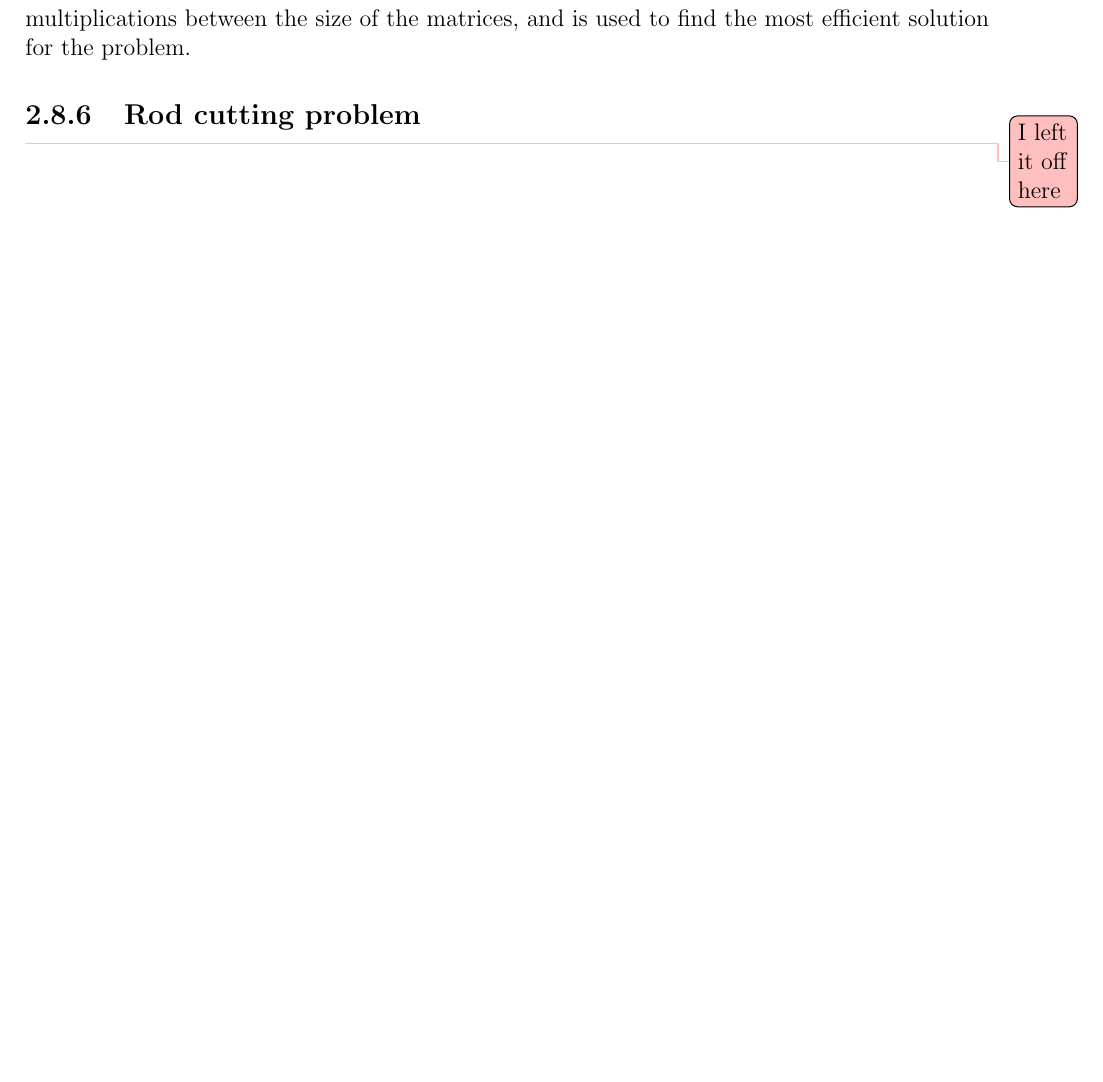
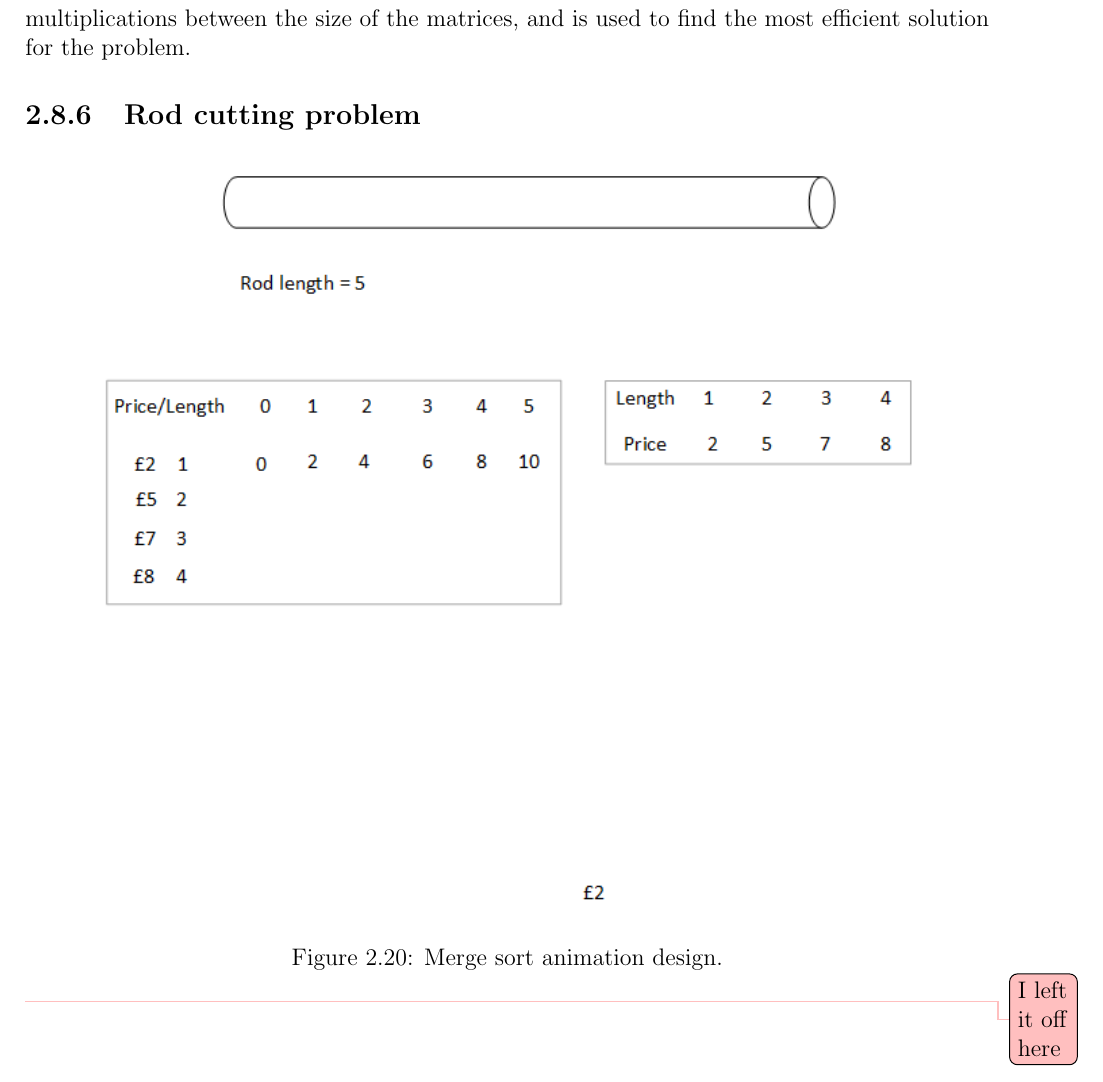
Before and after one commit to aishahsenin/SprixAlgo, a LaTeX thesis (Reports/Design/design_aishahsenin.tex, which reads Reports/Design/design.tex): part of page 35 of 36, cut so that both start at the same text, the shorter picture padded with empty space. Compiled offline with pdfLaTeX.

Commit message:
added image rod cutting

```diff
--- a/Reports/Design/design.tex
+++ b/Reports/Design/design.tex
@@ -471,4 +471,12 @@ Since this problem uses dynamic programming, there is a need to add a table that
 
 \subsection{Rod cutting problem}
 
+\begin{figure}[H]
+\centering
+%\hspace*{-0.5cm}
+\includegraphics[scale=0.9]{images/report_images/animationDesignRodCuttingProblem.png}
+\caption{Merge sort animation design.}
+\label{animationDesignMergeSort}
+\end{figure}
+
 \todo[color=pink]{I left it off here}
```
Also changed, not shown: Reports/Design/design_aishahsenin.pdf, 4 other files.
